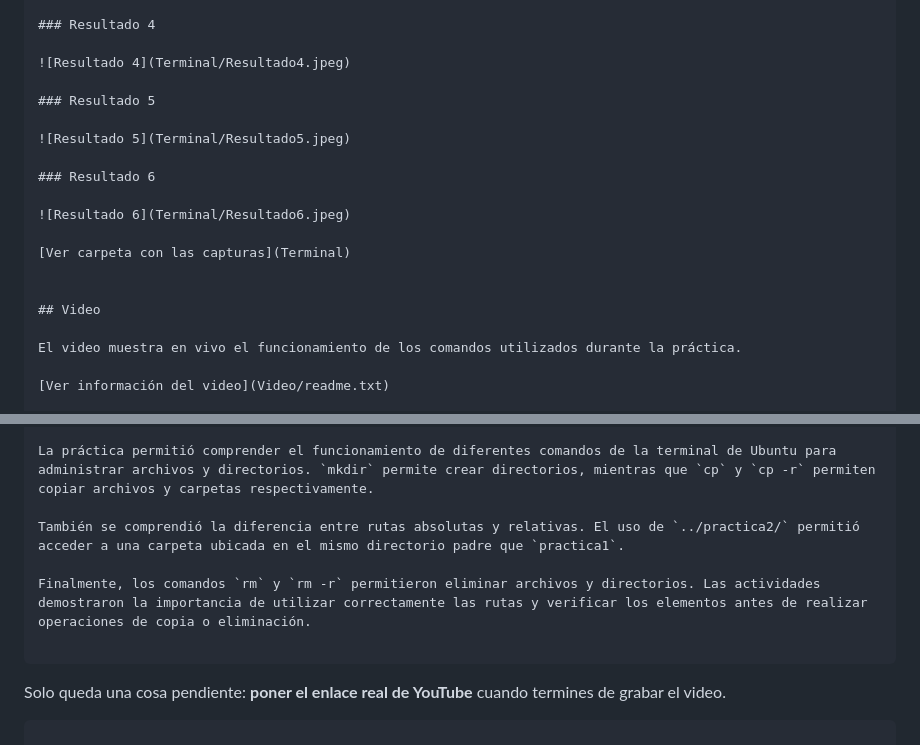
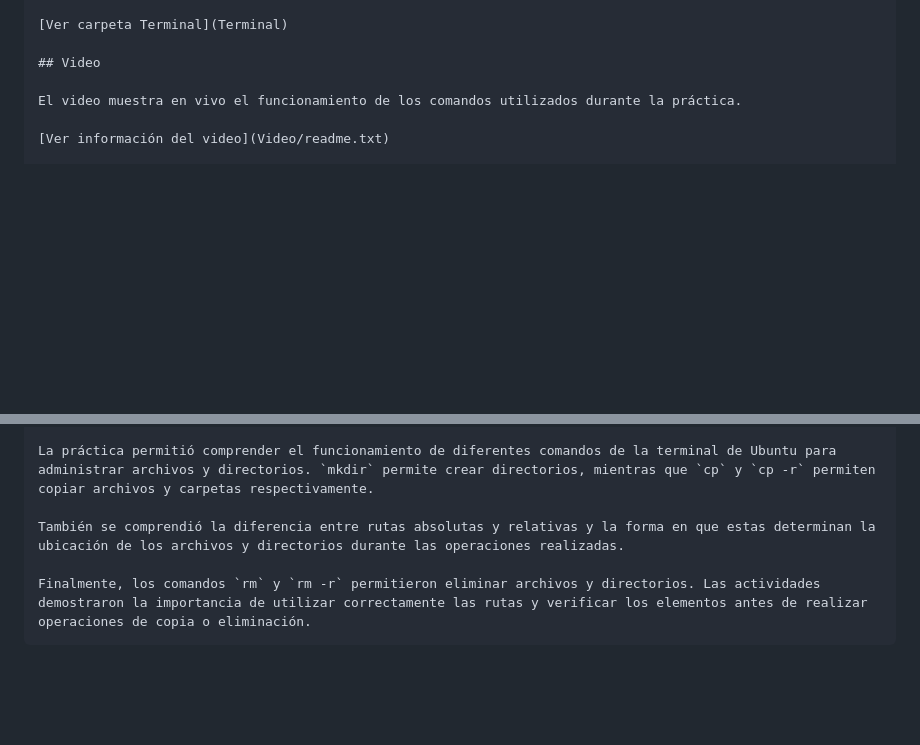
Before and after one commit to l23171146/Sistemas-Operativos, a Markdown page: Comandos copiar y borrar/Readme.md, 2 parts joined by grey strips. Drawn GitHub-style; blank space fills up the shorter version.

````diff
--- a/Comandos copiar y borrar/Readme.md
+++ b/Comandos copiar y borrar/Readme.md
@@ -92,18 +49,5 @@ Las siguientes capturas muestran de forma nítida los comandos ejecutados durant
 
-### Resultado 4
-
-![Resultado 4](Terminal/Resultado4.jpeg)
-
-### Resultado 5
-
-![Resultado 5](Terminal/Resultado5.jpeg)
-
-### Resultado 6
-
-![Resultado 6](Terminal/Resultado6.jpeg)
-
-[Ver carpeta con las capturas](Terminal)
-
+[Ver carpeta Terminal](Terminal)
 
 ## Video
 
@@ -123,11 +67,7 @@ El reporte contiene el análisis del comportamiento del sistema operativo y la j
 
 La práctica permitió comprender el funcionamiento de diferentes comandos de la terminal de Ubuntu para administrar archivos y directorios. `mkdir` permite crear directorios, mientras que `cp` y `cp -r` permiten copiar archivos y carpetas respectivamente.
 
-También se comprendió la diferencia entre rutas absolutas y relativas. El uso de `../practica2/` permitió acceder a una carpeta ubicada en el mismo directorio padre que `practica1`.
+También se comprendió la diferencia entre rutas absolutas y relativas y la forma en que estas determinan la ubicación de los archivos y directorios durante las operaciones realizadas.
 
 Finalmente, los comandos `rm` y `rm -r` permitieron eliminar archivos y directorios. Las actividades demostraron la importancia de utilizar correctamente las rutas y verificar los elementos antes de realizar operaciones de copia o eliminación.
-
 ```
-
-Solo queda una cosa pendiente: **poner el enlace real de YouTube** cuando termines de grabar el video.
-```
````
Also changed, not shown: other parts of Comandos copiar y borrar/Readme.md (+14 -57 lines).
